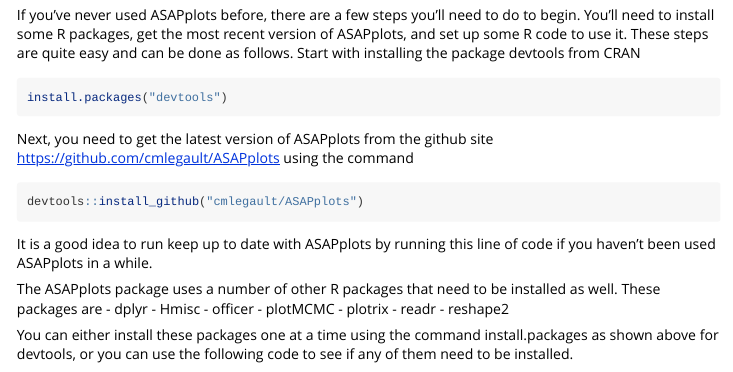
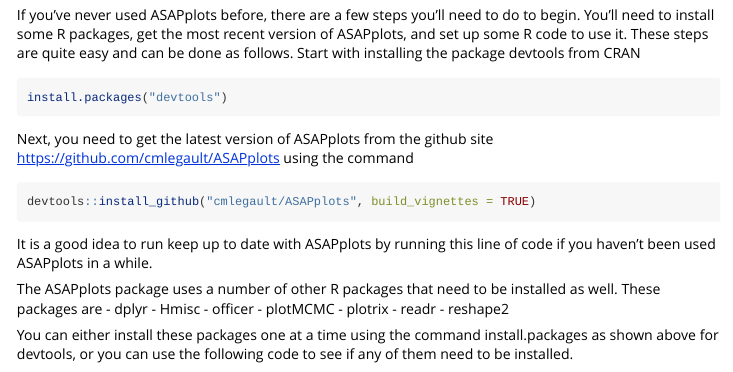
Before and after one commit to cmlegault/ASAPplots, an R Markdown document (vignettes/docx-vignette.Rmd): the page in a window 1100 px wide, from 300 px down. Rendered offline with R 4.5, knitr and Pandoc, with nearby package versions.

Commit message:
add build_vignettes to install_github call

````diff
--- a/vignettes/docx-vignette.Rmd
+++ b/vignettes/docx-vignette.Rmd
@@ -29,7 +29,7 @@
 Next, you need to get the latest version of ASAPplots from the github site https://github.com/cmlegault/ASAPplots using the command
 
 ```{r, eval=FALSE}
-devtools::install_github("cmlegault/ASAPplots")
+devtools::install_github("cmlegault/ASAPplots", build_vignettes = TRUE)
 ```
 
 It is a good idea to run keep up to date with ASAPplots by running this line of code if you haven't been used ASAPplots in a while.
````
Also changed, not shown: vignettes/Using docxASAP.html (deleted).
